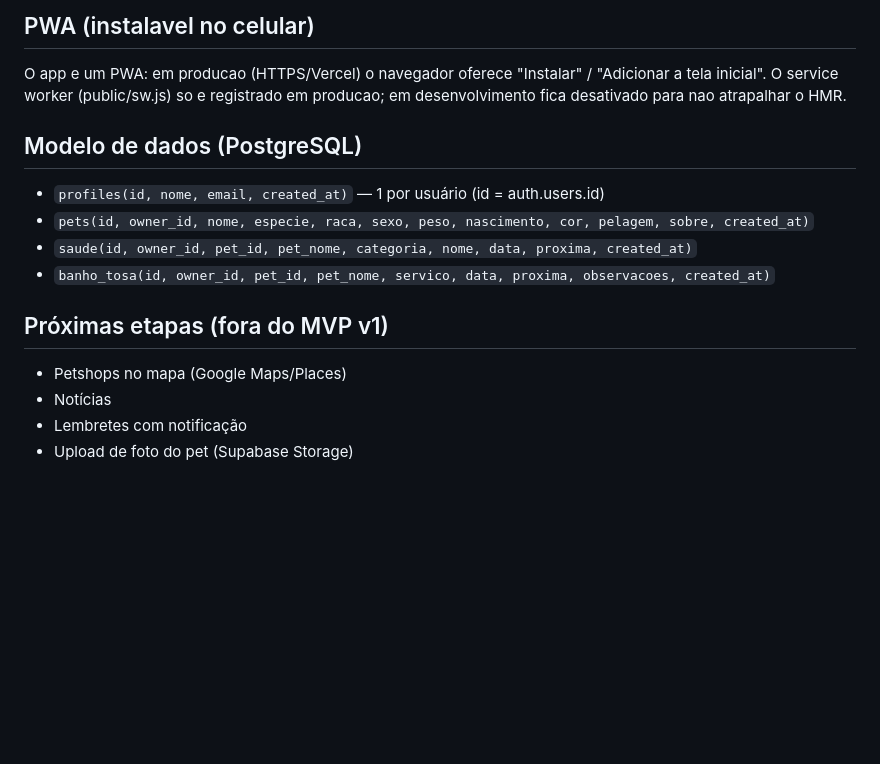
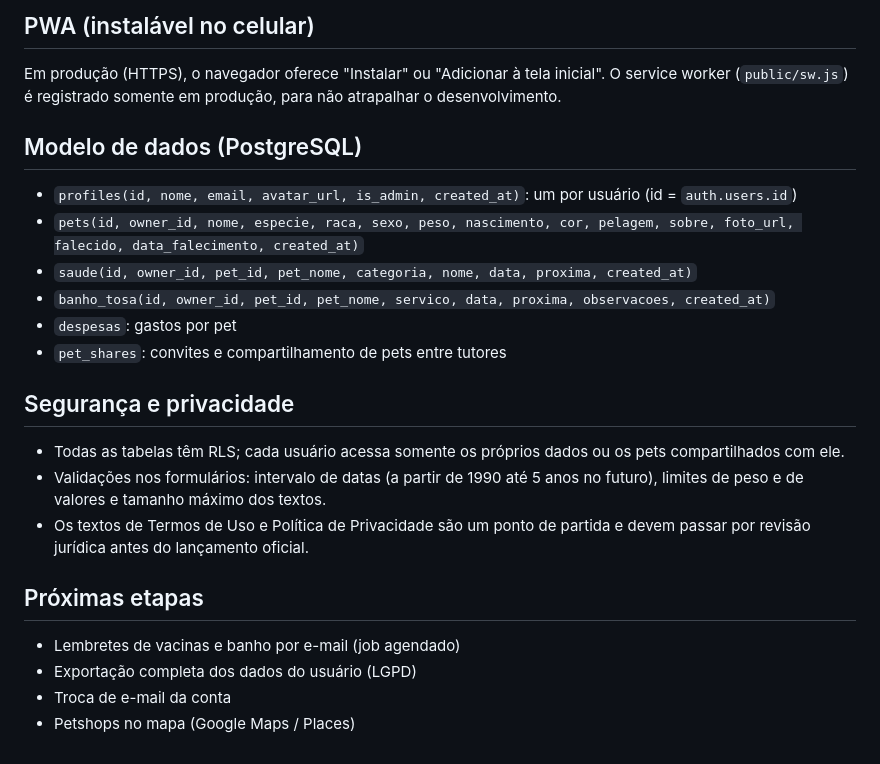
Before and after one commit to Welberth77/CuidaPet, a Markdown page: web/README.md, the part around one of its changes. Drawn GitHub-style; blank space fills up the shorter version.

```diff
--- a/web/README.md
+++ b/web/README.md
@@ -101,17 +160,31 @@ crie uma conta e teste.
 
-## PWA (instalavel no celular)
-O app e um PWA: em producao (HTTPS/Vercel) o navegador oferece "Instalar"
-/ "Adicionar a tela inicial". O service worker (public/sw.js) so e registrado
-em producao; em desenvolvimento fica desativado para nao atrapalhar o HMR.
+## PWA (instalável no celular)
+
+Em produção (HTTPS), o navegador oferece "Instalar" ou "Adicionar à tela inicial".
+O service worker (`public/sw.js`) é registrado somente em produção, para não
+atrapalhar o desenvolvimento.
 
 ## Modelo de dados (PostgreSQL)
-- `profiles(id, nome, email, created_at)` — 1 por usuário (id = auth.users.id)
-- `pets(id, owner_id, nome, especie, raca, sexo, peso, nascimento, cor, pelagem, sobre, created_at)`
+
+- `profiles(id, nome, email, avatar_url, is_admin, created_at)`: um por usuário (id = `auth.users.id`)
+- `pets(id, owner_id, nome, especie, raca, sexo, peso, nascimento, cor, pelagem, sobre, foto_url, falecido, data_falecimento, created_at)`
 - `saude(id, owner_id, pet_id, pet_nome, categoria, nome, data, proxima, created_at)`
 - `banho_tosa(id, owner_id, pet_id, pet_nome, servico, data, proxima, observacoes, created_at)`
+- `despesas`: gastos por pet
+- `pet_shares`: convites e compartilhamento de pets entre tutores
 
-## Próximas etapas (fora do MVP v1)
-- Petshops no mapa (Google Maps/Places)
-- Notícias
-- Lembretes com notificação
-- Upload de foto do pet (Supabase Storage)
+## Segurança e privacidade
+
+- Todas as tabelas têm RLS; cada usuário acessa somente os próprios dados ou os pets
+  compartilhados com ele.
+- Validações nos formulários: intervalo de datas (a partir de 1990 até 5 anos no
+  futuro), limites de peso e de valores e tamanho máximo dos textos.
+- Os textos de Termos de Uso e Política de Privacidade são um ponto de partida e
+  devem passar por revisão jurídica antes do lançamento oficial.
+
+## Próximas etapas
+
+- Lembretes de vacinas e banho por e-mail (job agendado)
+- Exportação completa dos dados do usuário (LGPD)
+- Troca de e-mail da conta
+- Petshops no mapa (Google Maps / Places)
```
Also changed, not shown: other parts of web/README.md (+124 -65 lines).
